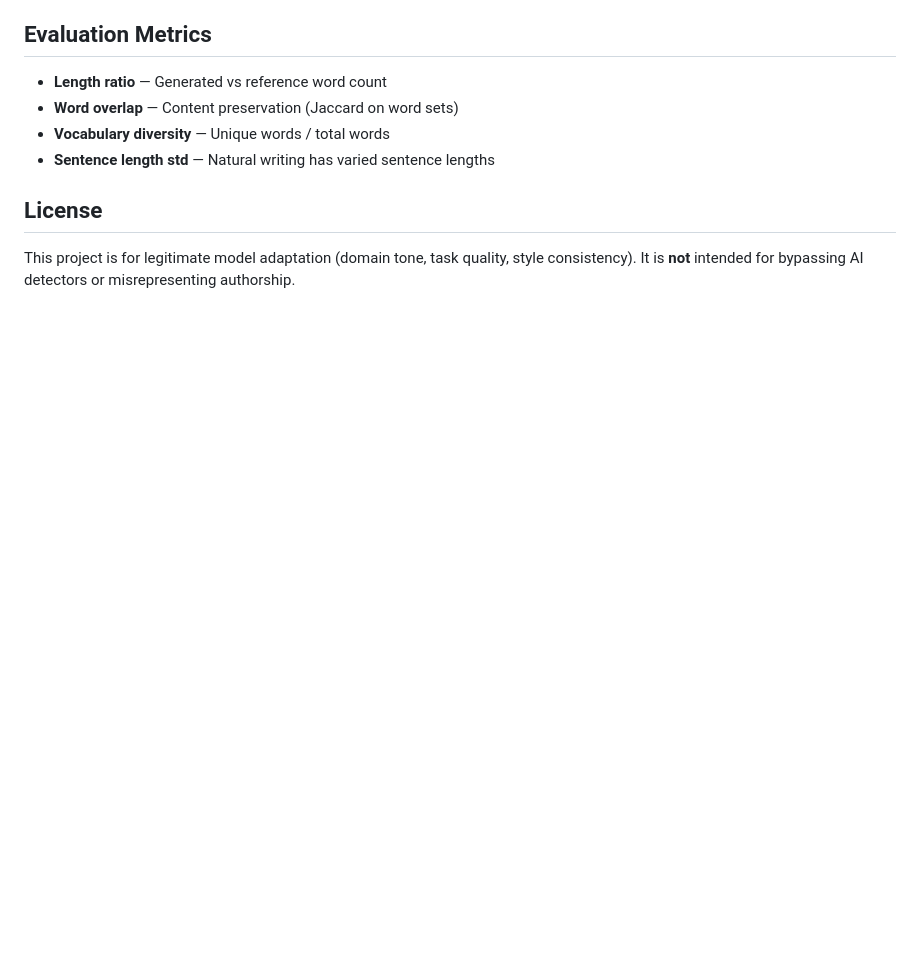
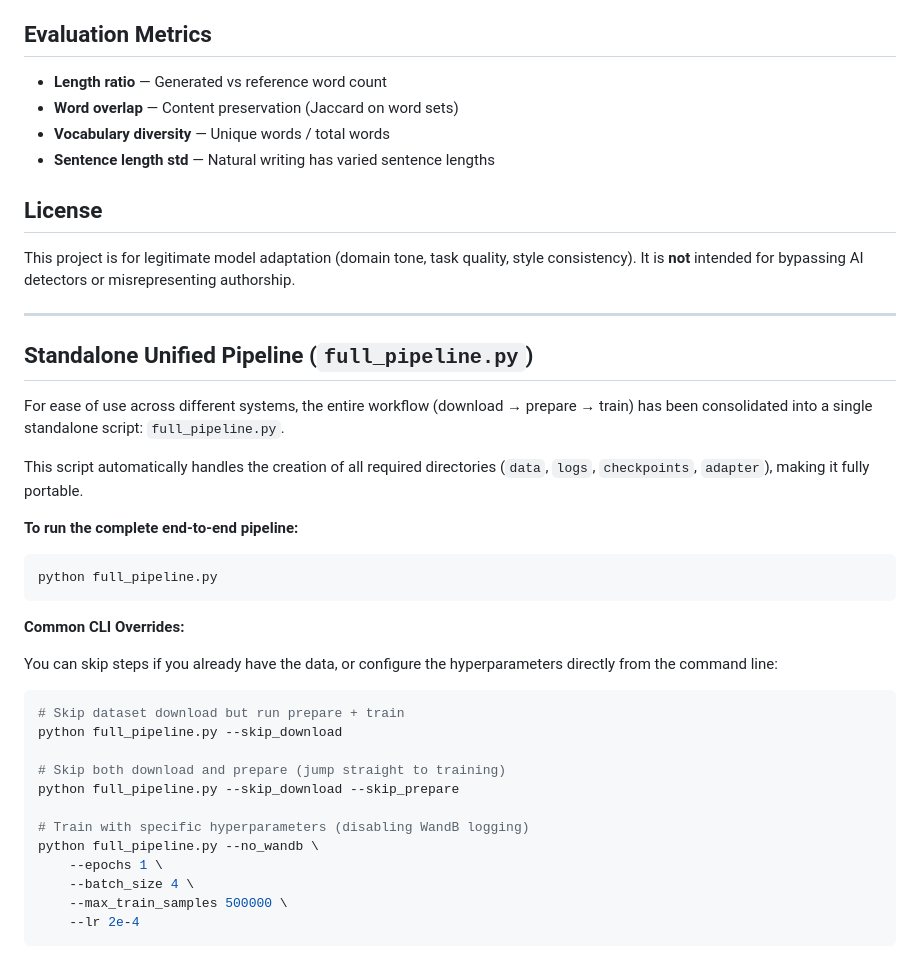
Before and after one commit to umairinayat/humanizer, a Markdown page: README.md, the part around the change. Rendered like a GitHub page; blank space fills up the shorter version.

Commit message:
docs: Add instructions for running the unified full_pipeline.py script

````diff
--- a/README.md
+++ b/README.md
@@ -135,3 +135,35 @@ python train.py --epochs 3 --lr 2e-4 --batch_size 2 --lora_r 64
 ## License
 
 This project is for legitimate model adaptation (domain tone, task quality, style consistency). It is **not** intended for bypassing AI detectors or misrepresenting authorship.
+
+---
+
+## Standalone Unified Pipeline (`full_pipeline.py`)
+
+For ease of use across different systems, the entire workflow (download → prepare → train) has been consolidated into a single standalone script: `full_pipeline.py`.
+
+This script automatically handles the creation of all required directories (`data`, `logs`, `checkpoints`, `adapter`), making it fully portable.
+
+**To run the complete end-to-end pipeline:**
+```bash
+python full_pipeline.py
+```
+
+**Common CLI Overrides:**
+
+You can skip steps if you already have the data, or configure the hyperparameters directly from the command line:
+
+```bash
+# Skip dataset download but run prepare + train
+python full_pipeline.py --skip_download
+
+# Skip both download and prepare (jump straight to training)
+python full_pipeline.py --skip_download --skip_prepare
+
+# Train with specific hyperparameters (disabling WandB logging)
+python full_pipeline.py --no_wandb \
+    --epochs 1 \
+    --batch_size 4 \
+    --max_train_samples 500000 \
+    --lr 2e-4
+```
````
